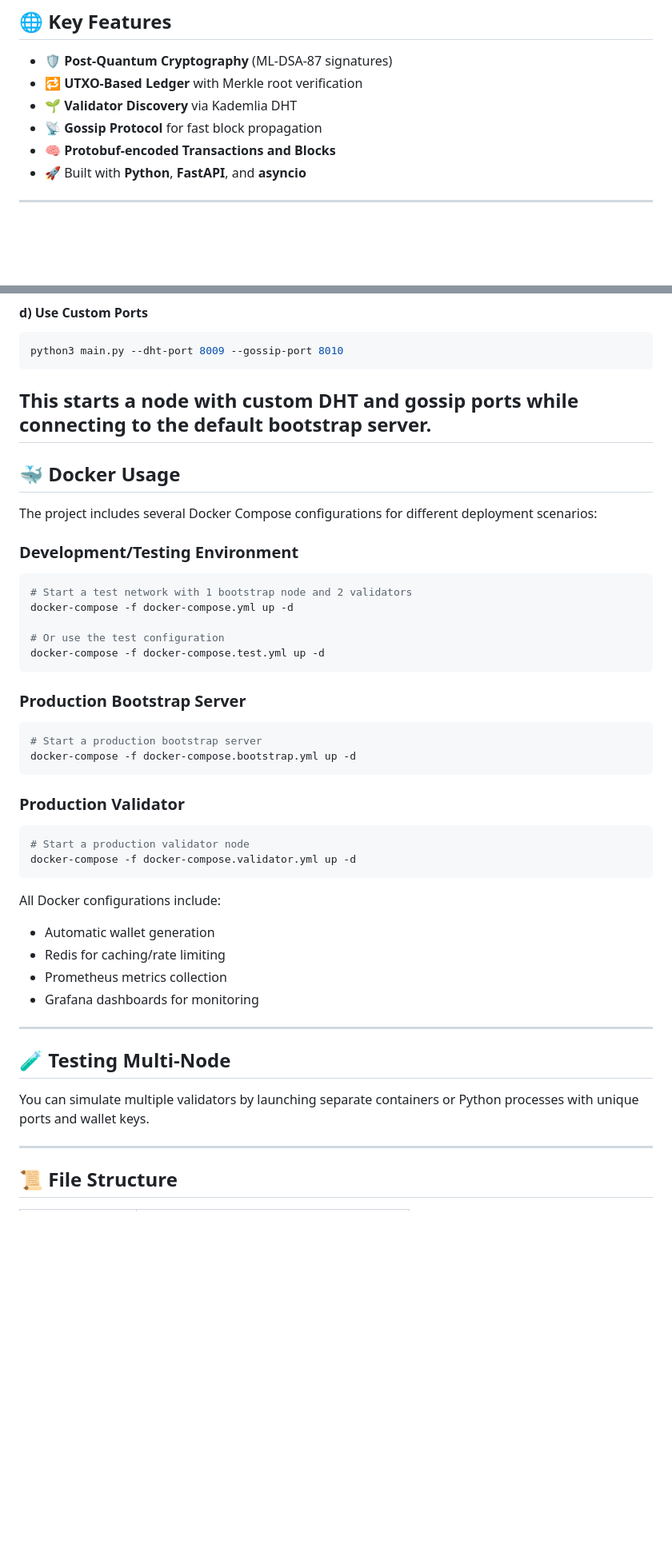
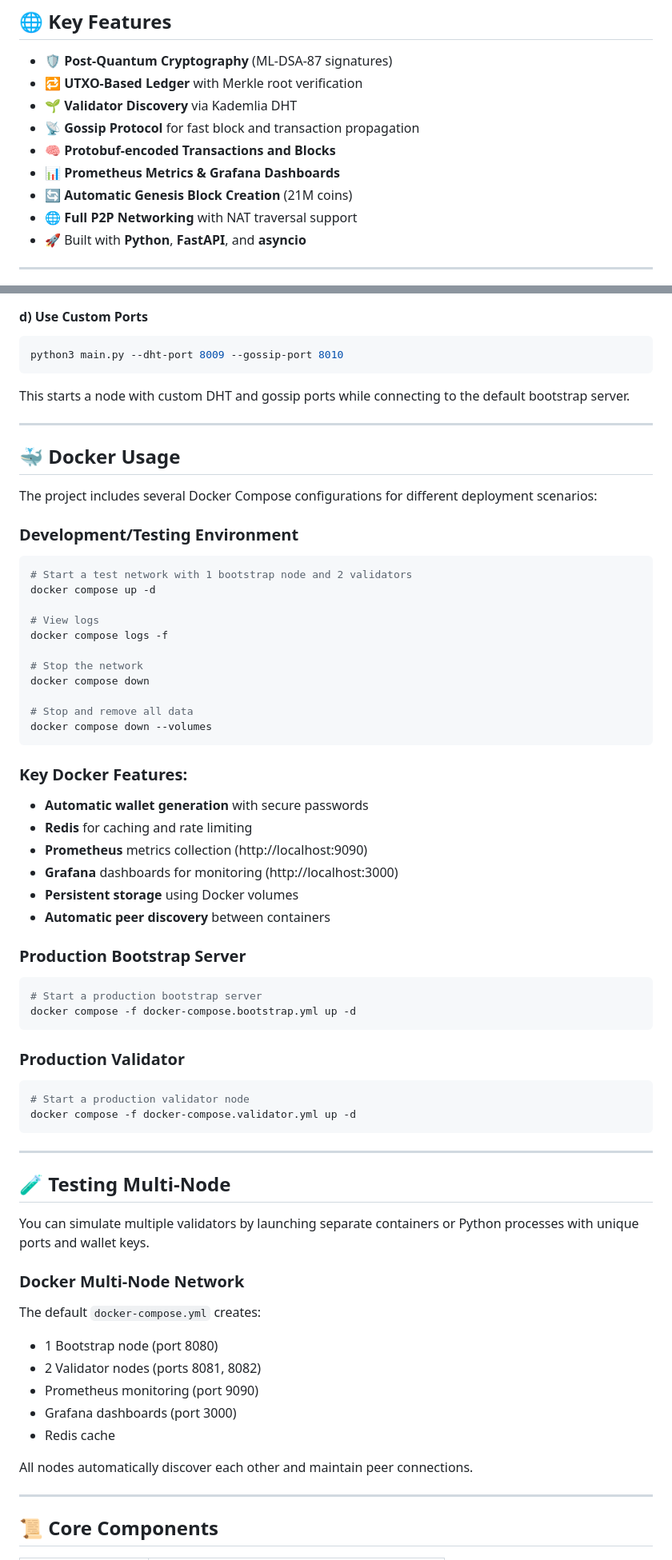
Before and after one commit to vrypan/qBTC-core, a Markdown page: README.md, 2 parts joined by grey strips. Shown at 80% size. Drawn GitHub-style; blank space fills up the shorter version.

````diff
--- a/README.md
+++ b/README.md
@@ -22,8 +21,11 @@ The cryptographic layer is modular, allowing ML-DSA to be replaced with other po
 - 🛡 **Post-Quantum Cryptography** (ML-DSA-87 signatures)
 - 🔁 **UTXO-Based Ledger** with Merkle root verification
 - 🌱 **Validator Discovery** via Kademlia DHT
-- 📡 **Gossip Protocol** for fast block propagation
+- 📡 **Gossip Protocol** for fast block and transaction propagation
 - 🧠 **Protobuf-encoded Transactions and Blocks**
+- 📊 **Prometheus Metrics & Grafana Dashboards**
+- 🔄 **Automatic Genesis Block Creation** (21M coins)
+- 🌐 **Full P2P Networking** with NAT traversal support
 - 🚀 Built with **Python**, **FastAPI**, and **asyncio**
 
 ---
@@ -131,6 +142,7 @@ python3 main.py --dht-port 8009 --gossip-port 8010
 ```
 
 This starts a node with custom DHT and gossip ports while connecting to the default bootstrap server.
+
 ---
 
 ## 🐳 Docker Usage
@@ -141,31 +153,39 @@ The project includes several Docker Compose configurations for different deploym
 
 ```bash
 # Start a test network with 1 bootstrap node and 2 validators
-docker-compose -f docker-compose.yml up -d
+docker compose up -d
 
-# Or use the test configuration
-docker-compose -f docker-compose.test.yml up -d
+# View logs
+docker compose logs -f
+
+# Stop the network
+docker compose down
+
+# Stop and remove all data
+docker compose down --volumes
 ```
+
+### Key Docker Features:
+- **Automatic wallet generation** with secure passwords
+- **Redis** for caching and rate limiting
+- **Prometheus** metrics collection (http://localhost:9090)
+- **Grafana** dashboards for monitoring (http://localhost:3000)
+- **Persistent storage** using Docker volumes
+- **Automatic peer discovery** between containers
 
 ### Production Bootstrap Server
 
 ```bash
 # Start a production bootstrap server
-docker-compose -f docker-compose.bootstrap.yml up -d
+docker compose -f docker-compose.bootstrap.yml up -d
 ```
 
 ### Production Validator
 
 ```bash
 # Start a production validator node
-docker-compose -f docker-compose.validator.yml up -d
+docker compose -f docker-compose.validator.yml up -d
 ```
-
-All Docker configurations include:
-- Automatic wallet generation
-- Redis for caching/rate limiting
-- Prometheus metrics collection
-- Grafana dashboards for monitoring
 
 ---
 
@@ -173,7 +193,18 @@ All Docker configurations include:
 
 You can simulate multiple validators by launching separate containers or Python processes with unique ports and wallet keys.
 
+### Docker Multi-Node Network
+
+The default `docker-compose.yml` creates:
+- 1 Bootstrap node (port 8080)
+- 2 Validator nodes (ports 8081, 8082)
+- Prometheus monitoring (port 9090)
+- Grafana dashboards (port 3000)
+- Redis cache
+
+All nodes automatically discover each other and maintain peer connections.
+
 ---
 
-## 📜 File Structure
+## 📜 Core Components
 
````
Also changed, not shown: other parts of README.md (+156 -42 lines).
